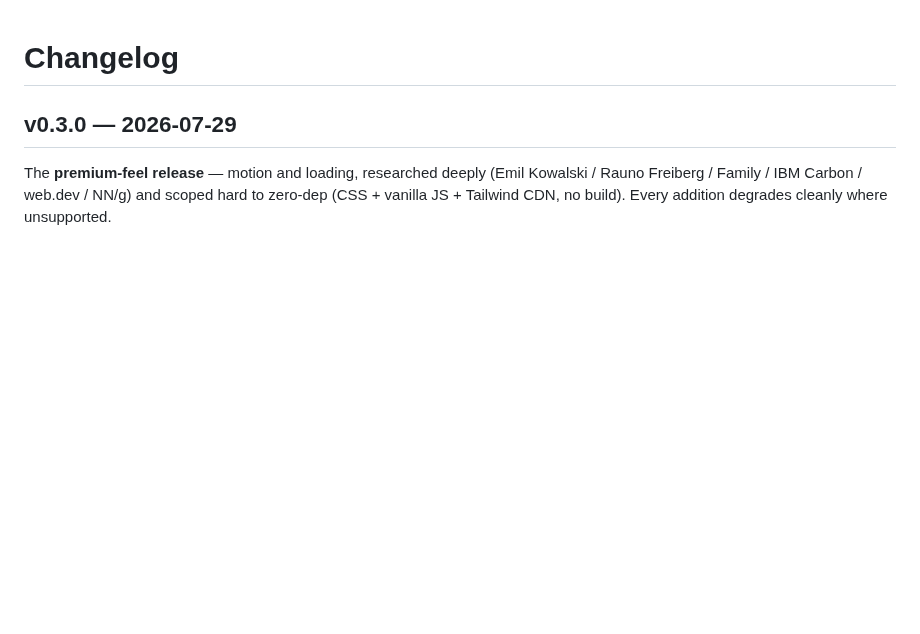
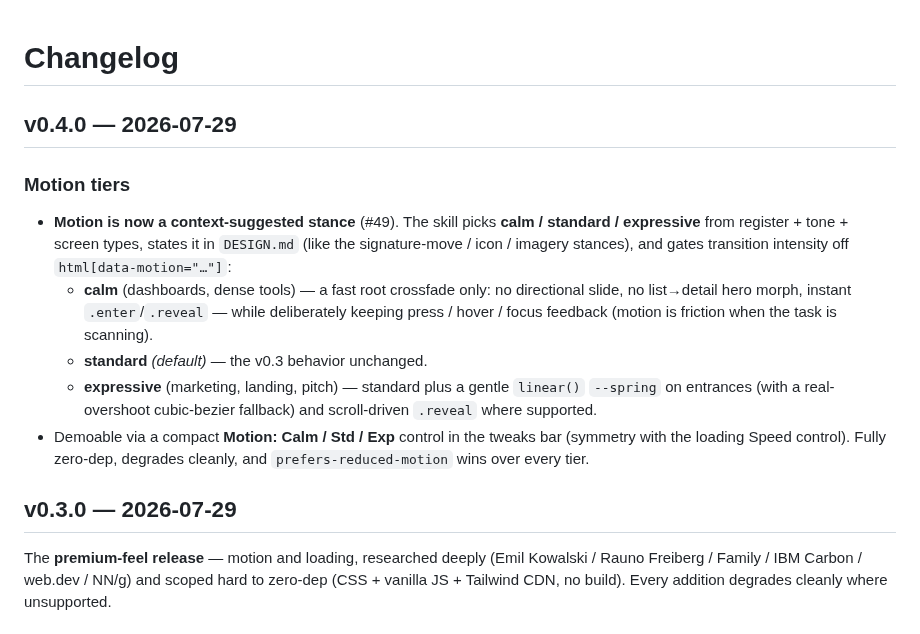
Before and after one commit to kurenn/claude-prototype, a Markdown page: CHANGELOG.md, the part around the change. Rendered like a GitHub page; blank space fills up the shorter version.

Commit message:
CHANGELOG for v0.4.0 (motion tiers)
Co-Authored-By: Claude Opus 4.8 (1M context) <noreply@anthropic.com>

```diff
--- a/CHANGELOG.md
+++ b/CHANGELOG.md
@@ -1,4 +1,22 @@
 # Changelog
+
+## v0.4.0 — 2026-07-29
+
+### Motion tiers
+- **Motion is now a context-suggested stance** (#49). The skill picks **calm / standard /
+  expressive** from register + tone + screen types, states it in `DESIGN.md` (like the
+  signature-move / icon / imagery stances), and gates transition intensity off
+  `html[data-motion="…"]`:
+  - **calm** (dashboards, dense tools) — a fast root crossfade only: no directional slide, no
+    list→detail hero morph, instant `.enter`/`.reveal` — while deliberately keeping press /
+    hover / focus feedback (motion is friction when the task is scanning).
+  - **standard** *(default)* — the v0.3 behavior unchanged.
+  - **expressive** (marketing, landing, pitch) — standard plus a gentle `linear()` `--spring`
+    on entrances (with a real-overshoot cubic-bezier fallback) and scroll-driven `.reveal`
+    where supported.
+- Demoable via a compact **Motion: Calm / Std / Exp** control in the tweaks bar (symmetry with
+  the loading Speed control). Fully zero-dep, degrades cleanly, and `prefers-reduced-motion`
+  wins over every tier.
 
 ## v0.3.0 — 2026-07-29
 
```
